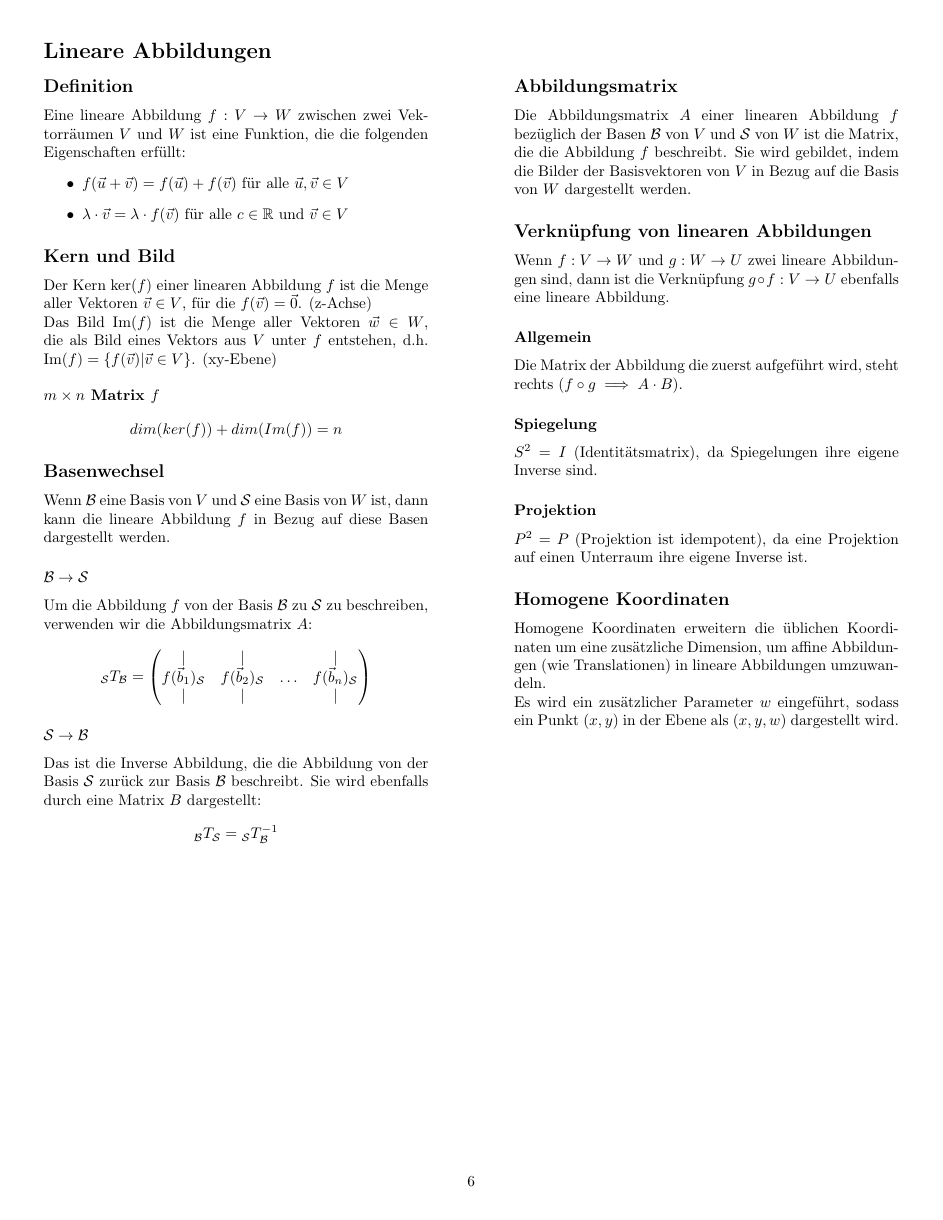
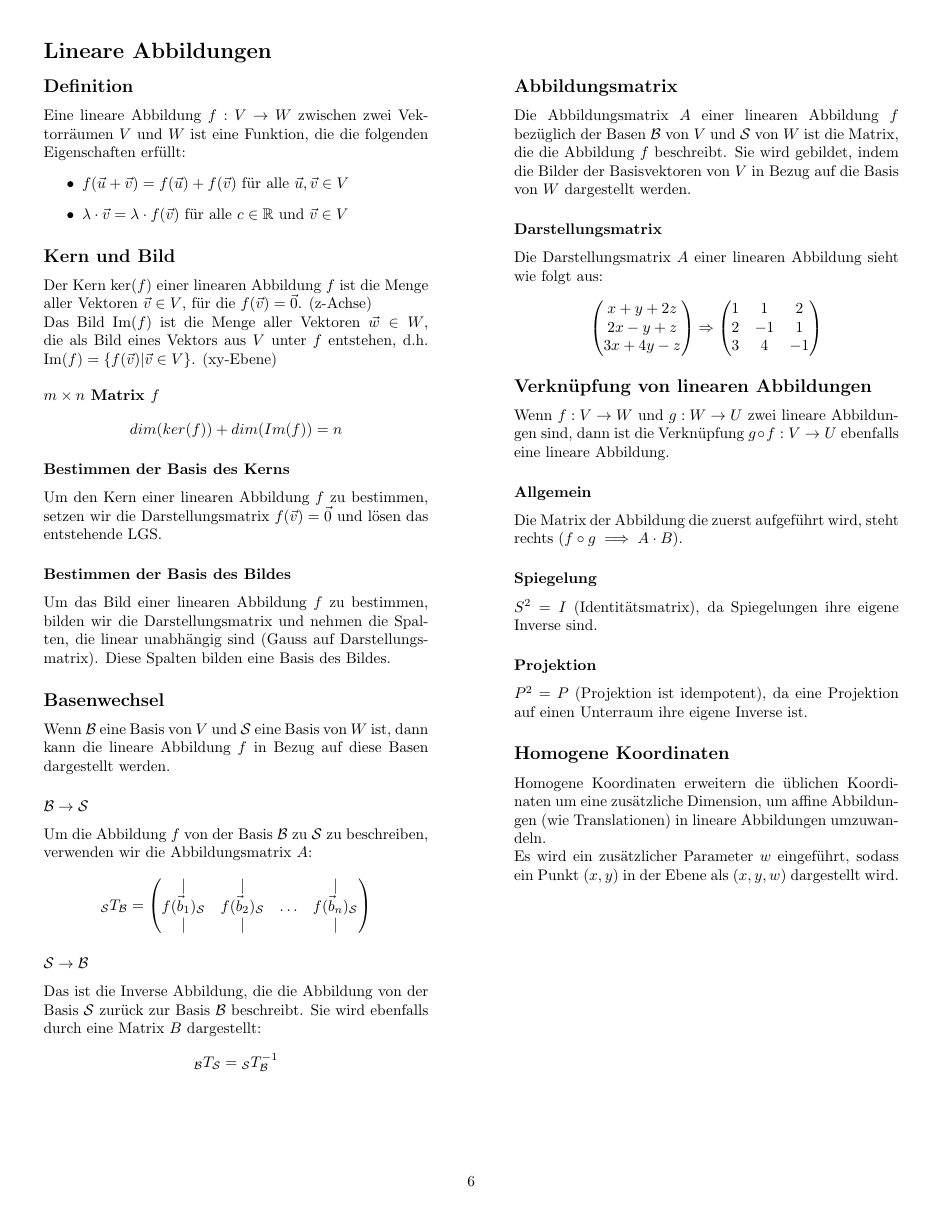
Before and after one commit to GcZuRi1886/linalg, a LaTeX document (linalg.tex): page 6 of 7. Compiled offline with pdfLaTeX.

Commit message:
Improvements

```diff
--- a/linalg.tex
+++ b/linalg.tex
@@ -484,6 +494,12 @@ Punkten können wir dann eine Parameterdarstellung von $g$ gewinnen.
         dim(ker(f)) + dim(Im(f)) = n
     \end{equation*}
 
+    \subsubsection*{Bestimmen der Basis des Kerns}
+    Um den Kern einer linearen Abbildung \( f \) zu bestimmen, setzen wir die Darstellungsmatrix \( f(\vec{v}) = \vec{0} \) und lösen das entstehende LGS.
+
+    \subsubsection*{Bestimmen der Basis des Bildes}
+    Um das Bild einer linearen Abbildung \( f \) zu bestimmen, bilden wir die Darstellungsmatrix und nehmen die Spalten, die linear unabhängig sind (Gauss auf Darstellungsmatrix). Diese Spalten bilden eine Basis des Bildes.
+
     \subsection*{Basenwechsel}
     Wenn \( \mathcal{B} \) eine Basis von \( V \) und \( \mathcal{S} \) eine Basis von \( W \) ist, dann kann die lineare Abbildung \( f \) in Bezug auf diese Basen dargestellt werden.
 
@@ -510,6 +526,21 @@ Punkten können wir dann eine Parameterdarstellung von $g$ gewinnen.
     Die Abbildungsmatrix \( A \) einer linearen Abbildung \( f \) bezüglich der Basen \( \mathcal{B} \) von \( V \) und \( \mathcal{S} \) von \( W \) ist die Matrix,
     die die Abbildung \( f \) beschreibt. Sie wird gebildet, indem die Bilder der Basisvektoren von \( V \) in Bezug auf die Basis von \( W \) dargestellt werden.
 
+    \subsubsection*{Darstellungsmatrix}
+    Die Darstellungsmatrix \( A \) einer linearen Abbildung sieht wie folgt aus:
+    \begin{equation*}
+        \begin{pmatrix}
+            x + y + 2z \\
+            2x - y + z \\
+            3x + 4y - z
+        \end{pmatrix}
+        \Rightarrow
+        \begin{pmatrix}
+            1 & 1 & 2 \\
+            2 & -1 & 1 \\
+            3 & 4 & -1
+        \end{pmatrix}
+    \end{equation*}
     \subsection*{Verknüpfung von linearen Abbildungen}
     Wenn \( f: V \to W \) und \( g: W \to U \) zwei lineare Abbildungen sind, dann ist die Verknüpfung \( g \circ f: V \to U \) ebenfalls eine lineare Abbildung.
 
```
Also changed, not shown: linalg.pdf, linalg.tex (26 more changed lines).
